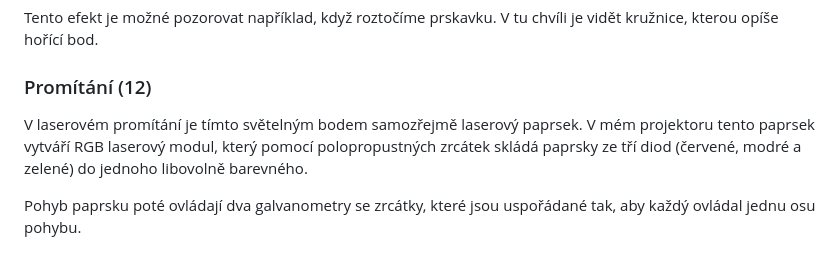
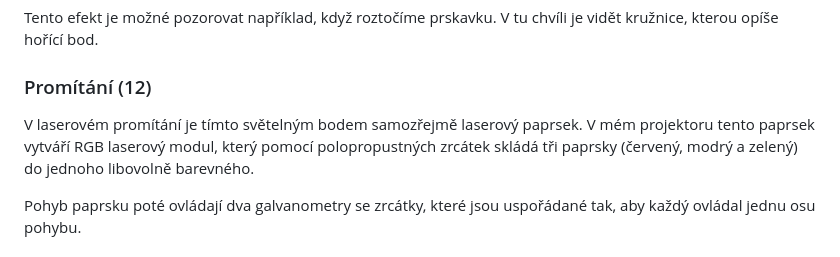
Before and after one commit to phuid/laser_projector-thesis, a Markdown page: presentation-transcript.md, the part around the change. GitHub-like rendering.

```diff
--- a/presentation-transcript.md
+++ b/presentation-transcript.md
@@ -45,7 +45,7 @@ Tento efekt je možné pozorovat například, když roztočíme prskavku.
 V tu chvíli je vidět kružnice, kterou opíše hořící bod.
 
 ### Promítání (12)
-V laserovém promítání je tímto světelným bodem samozřejmě laserový paprsek. V mém projektoru tento paprsek vytváří RGB laserový modul, který pomocí polopropustných zrcátek skládá paprsky ze tří diod (červené, modré a zelené) do jednoho libovolně barevného.
+V laserovém promítání je tímto světelným bodem samozřejmě laserový paprsek. V mém projektoru tento paprsek vytváří RGB laserový modul, který pomocí polopropustných zrcátek skládá tři paprsky (červený, modrý a zelený) do jednoho libovolně barevného.
 
 Pohyb paprsku poté ovládají dva galvanometry se zrcátky, které jsou uspořádané tak, aby každý ovládal jednu osu pohybu.
 
```
